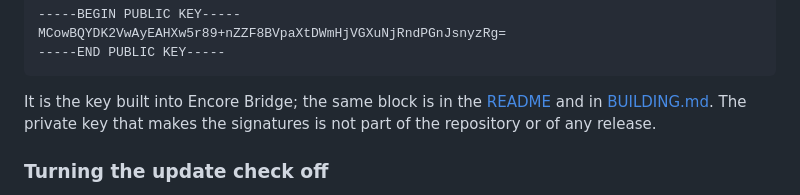
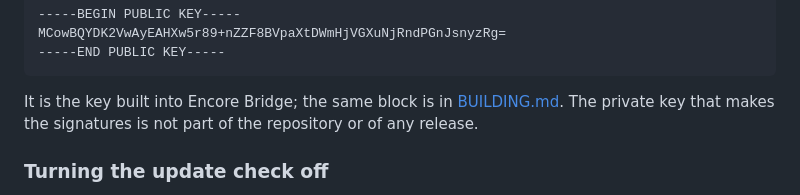
Before and after one commit to mbucc9000/encore, a Markdown page: docs/GUIDE.md, the part around the change. Rendered like a GitHub page.

````diff
--- a/docs/GUIDE.md
+++ b/docs/GUIDE.md
@@ -2086,7 +2086,7 @@ MCowBQYDK2VwAyEAHXw5r89+nZZF8BVpaXtDWmHjVGXuNjRndPGnJsnyzRg=
 -----END PUBLIC KEY-----
 ```
 
-It is the key built into Encore Bridge; the same block is in the [README](../README.md#checking-a-download) and in
+It is the key built into Encore Bridge; the same block is in
 [BUILDING.md](BUILDING.md#release-signing). The private key that makes the signatures is not part of the repository or
 of any release.
 
````
Also changed, not shown: README.md (+5 -26 lines), docs/BUILDING.md (+1 -1 lines).
